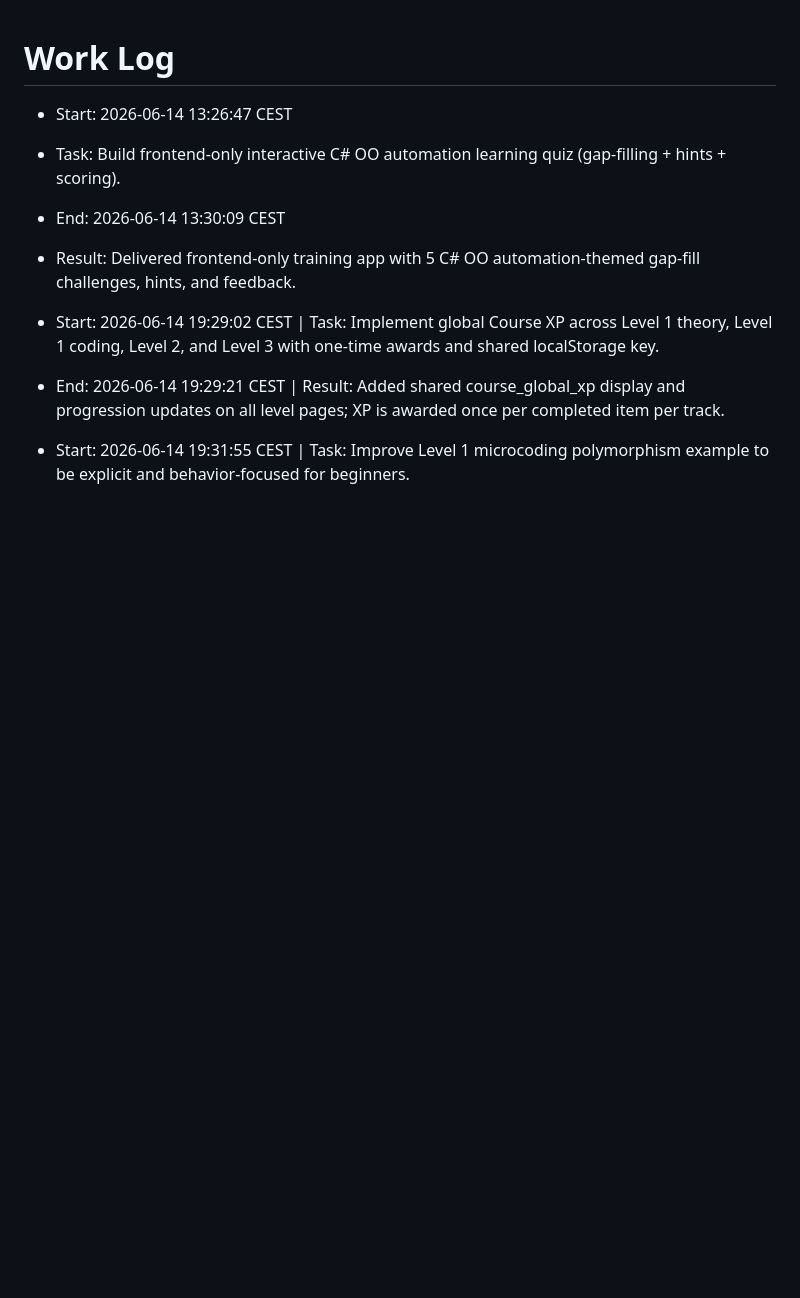
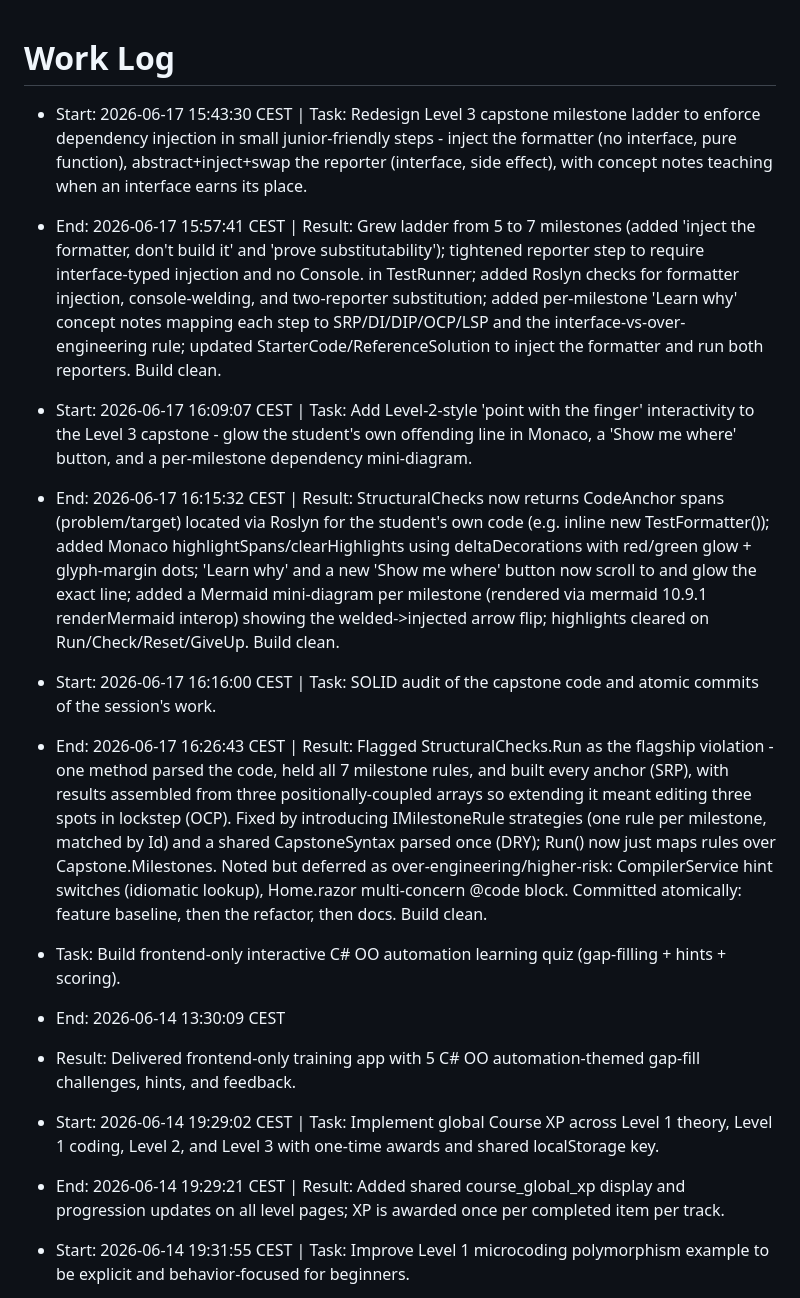
Before and after one commit to isaaclacoba/course_junior_to_sw_architect, a Markdown page: docs/work-log.md, the part around the change. Drawn GitHub-style; blank space fills up the shorter version.

Commit message:
docs: log capstone DI ladder, finger-pointing, and SOLID refactor

```diff
--- a/docs/work-log.md
+++ b/docs/work-log.md
@@ -1,6 +1,15 @@
 # Work Log
 
-- Start: 2026-06-14 13:26:47 CEST
+- Start: 2026-06-17 15:43:30 CEST | Task: Redesign Level 3 capstone milestone ladder to enforce dependency injection in small junior-friendly steps - inject the formatter (no interface, pure function), abstract+inject+swap the reporter (interface, side effect), with concept notes teaching when an interface earns its place.
+- End: 2026-06-17 15:57:41 CEST | Result: Grew ladder from 5 to 7 milestones (added 'inject the formatter, don't build it' and 'prove substitutability'); tightened reporter step to require interface-typed injection and no Console. in TestRunner; added Roslyn checks for formatter injection, console-welding, and two-reporter substitution; added per-milestone 'Learn why' concept notes mapping each step to SRP/DI/DIP/OCP/LSP and the interface-vs-over-engineering rule; updated StarterCode/ReferenceSolution to inject the formatter and run both reporters. Build clean.
+
+- Start: 2026-06-17 16:09:07 CEST | Task: Add Level-2-style 'point with the finger' interactivity to the Level 3 capstone - glow the student's own offending line in Monaco, a 'Show me where' button, and a per-milestone dependency mini-diagram.
+- End: 2026-06-17 16:15:32 CEST | Result: StructuralChecks now returns CodeAnchor spans (problem/target) located via Roslyn for the student's own code (e.g. inline new TestFormatter()); added Monaco highlightSpans/clearHighlights using deltaDecorations with red/green glow + glyph-margin dots; 'Learn why' and a new 'Show me where' button now scroll to and glow the exact line; added a Mermaid mini-diagram per milestone (rendered via mermaid 10.9.1 renderMermaid interop) showing the welded->injected arrow flip; highlights cleared on Run/Check/Reset/GiveUp. Build clean.
+
+- Start: 2026-06-17 16:16:00 CEST | Task: SOLID audit of the capstone code and atomic commits of the session's work.
+- End: 2026-06-17 16:26:43 CEST | Result: Flagged StructuralChecks.Run as the flagship violation - one method parsed the code, held all 7 milestone rules, and built every anchor (SRP), with results assembled from three positionally-coupled arrays so extending it meant editing three spots in lockstep (OCP). Fixed by introducing IMilestoneRule strategies (one rule per milestone, matched by Id) and a shared CapstoneSyntax parsed once (DRY); Run() now just maps rules over Capstone.Milestones. Noted but deferred as over-engineering/higher-risk: CompilerService hint switches (idiomatic lookup), Home.razor multi-concern @code block. Committed atomically: feature baseline, then the refactor, then docs. Build clean.
+
+
 - Task: Build frontend-only interactive C# OO automation learning quiz (gap-filling + hints + scoring).
 - End: 2026-06-14 13:30:09 CEST
 - Result: Delivered frontend-only training app with 5 C# OO automation-themed gap-fill challenges, hints, and feedback.
```
